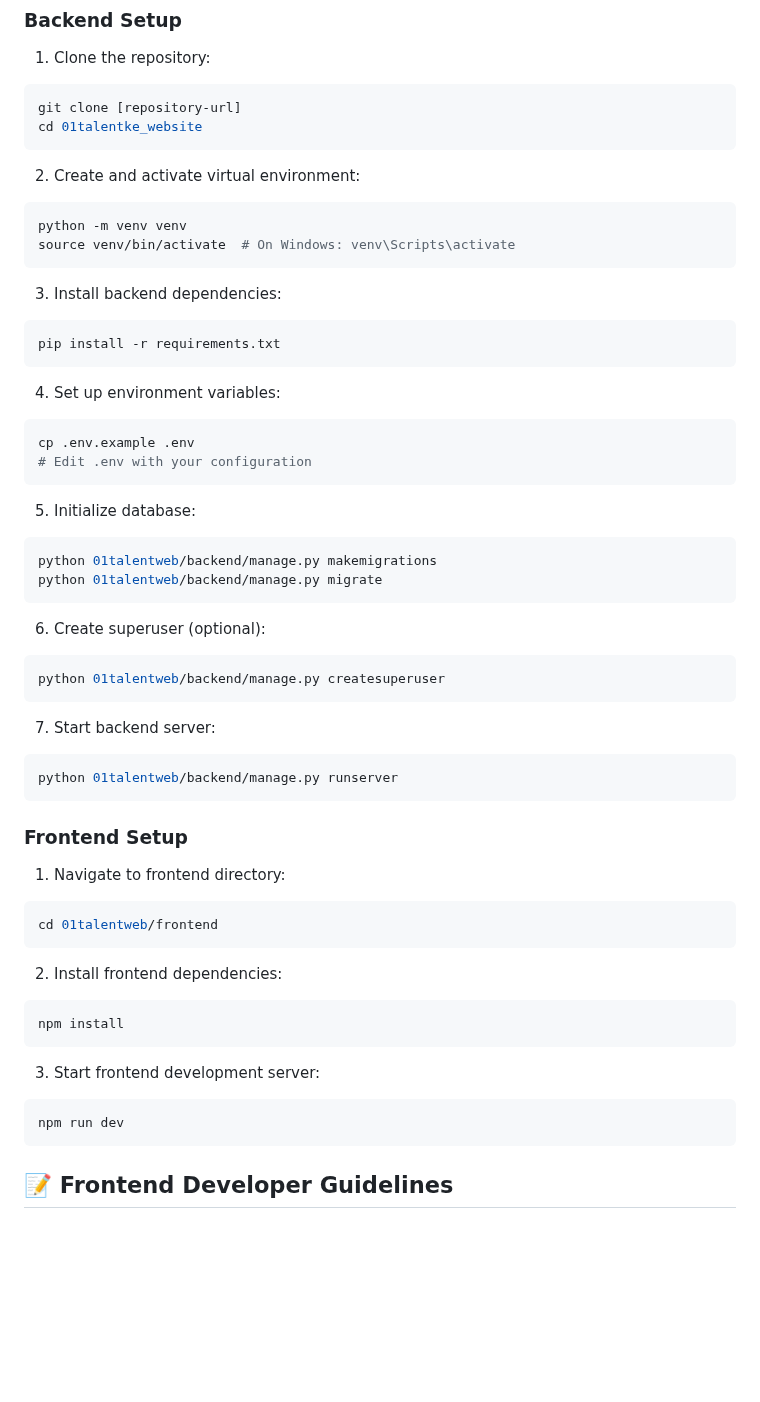
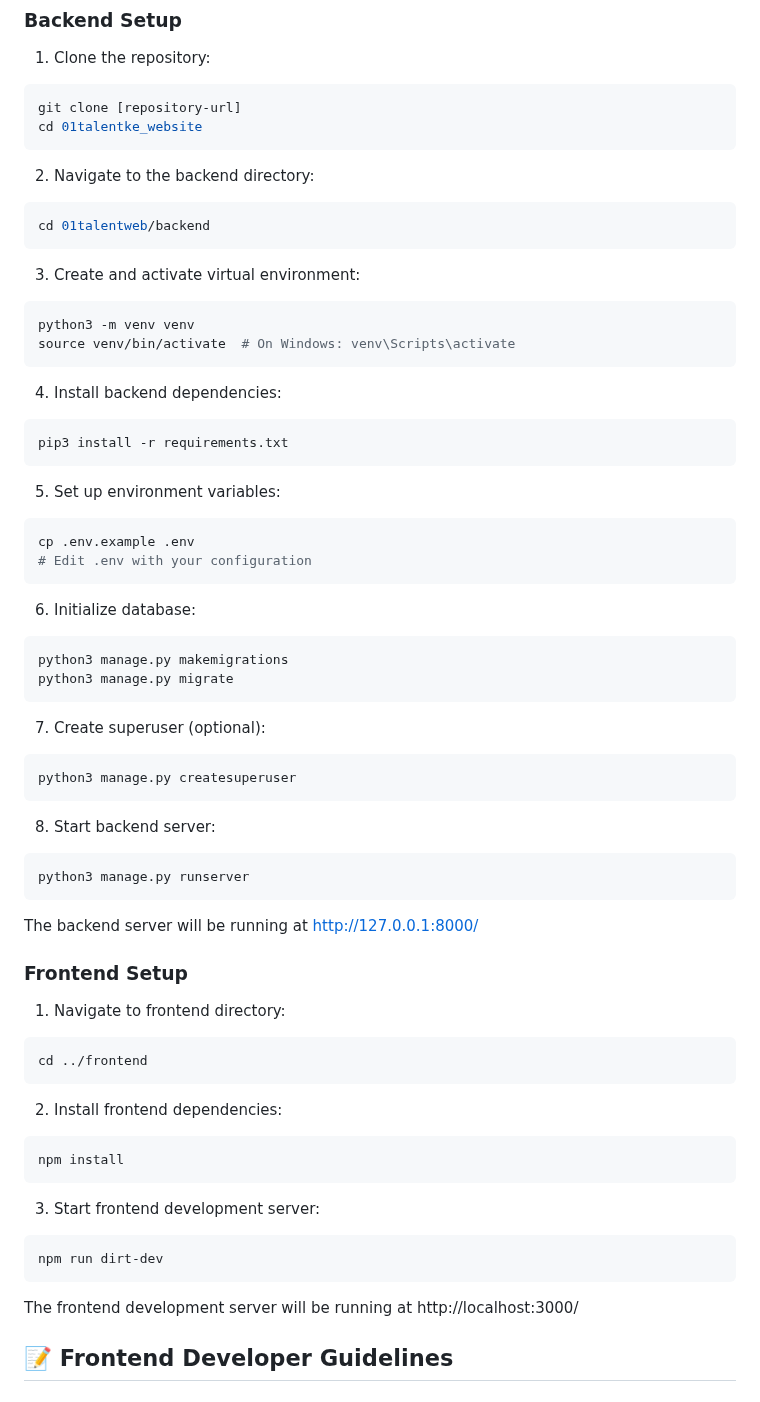
Before and after one commit to denilany/Dev_testing, a Markdown page: README.md, the part around the change. GitHub-like rendering; blank space fills up the shorter version.

Commit message:
Update README.md for backend setup instructions and correct command usage

````diff
--- a/README.md
+++ b/README.md
@@ -39,44 +39,51 @@ git clone [repository-url]
 cd 01talentke_website
 ```
 
-2. Create and activate virtual environment:
+2. Navigate to the backend directory:
 ```bash
-python -m venv venv
+cd 01talentweb/backend
+```
+
+3. Create and activate virtual environment:
+```bash
+python3 -m venv venv
 source venv/bin/activate  # On Windows: venv\Scripts\activate
 ```
 
-3. Install backend dependencies:
+4. Install backend dependencies:
 ```bash
-pip install -r requirements.txt
+pip3 install -r requirements.txt
 ```
 
-4. Set up environment variables:
+5. Set up environment variables:
 ```bash
 cp .env.example .env
 # Edit .env with your configuration
 ```
 
-5. Initialize database:
+6. Initialize database:
 ```bash
-python 01talentweb/backend/manage.py makemigrations
-python 01talentweb/backend/manage.py migrate
+python3 manage.py makemigrations
+python3 manage.py migrate
 ```
 
-6. Create superuser (optional):
+7. Create superuser (optional):
 ```bash
-python 01talentweb/backend/manage.py createsuperuser
+python3 manage.py createsuperuser
 ```
 
-7. Start backend server:
+8. Start backend server:
 ```bash
-python 01talentweb/backend/manage.py runserver
+python3 manage.py runserver
 ```
+
+The backend server will be running at http://127.0.0.1:8000/
 
 ### Frontend Setup
 
 1. Navigate to frontend directory:
 ```bash
-cd 01talentweb/frontend
+cd ../frontend
 ```
 
 2. Install frontend dependencies:
@@ -86,8 +93,10 @@ npm install
 
 3. Start frontend development server:
 ```bash
-npm run dev
+npm run dirt-dev
 ```
+
+The frontend development server will be running at http://localhost:3000/
 
 ## 📝 Frontend Developer Guidelines
 
````
